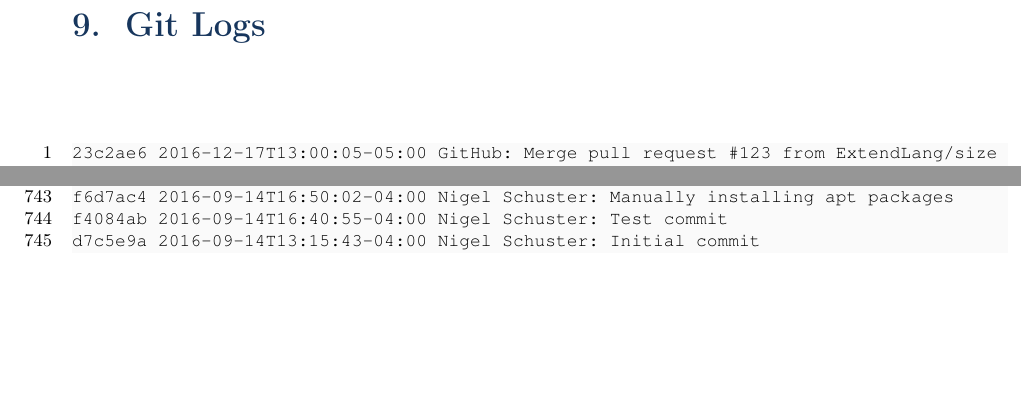
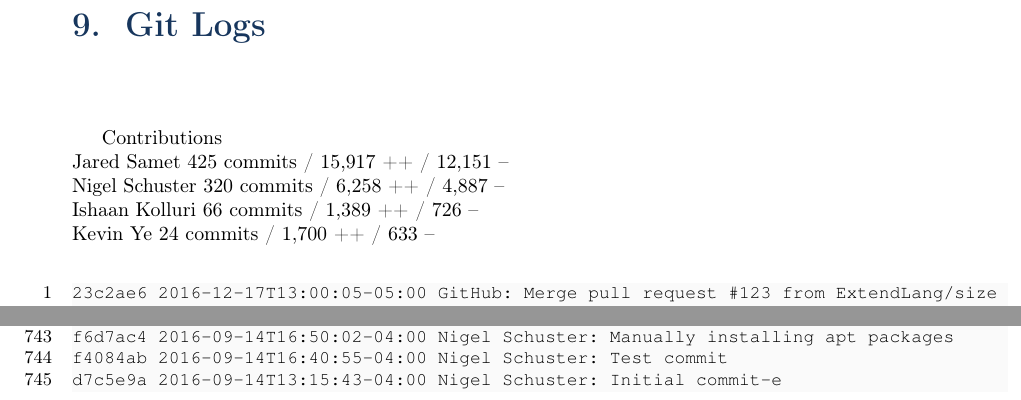
Before and after one commit to ExtendLang/FinalProject, a LaTeX thesis (master.tex, which reads tex/git.tex): two parts of pages 124 and 142 of 143, joined at a grey line, cut so that both start at the same text, the shorter picture padded with empty space. Compiled offline with pdfLaTeX.

Commit message:
Outlined specific contributions by author

```diff
--- a/tex/git.tex
+++ b/tex/git.tex
@@ -1,5 +1,10 @@
 \medskip \noindent
 \chapter{Git Logs}
+Contributions\newline
+Jared Samet 425 commits / 15,917 ++ / 12,151 --\newline
+Nigel Schuster 320 commits / 6,258 ++ / 4,887 --\newline
+Ishaan Kolluri 66 commits / 1,389 ++ / 726 --\newline
+Kevin Ye 24 commits / 1,700 ++ / 633 --\newline
 \begin{lstlisting}
 23c2ae6 2016-12-17T13:00:05-05:00 GitHub: Merge pull request #123 from ExtendLang/size-asserts
 4c51203 2016-12-17T11:59:30-05:00 oracleofnj: Right confusion
@@ -745,6 +750,6 @@ b10adf0 2016-09-14T17:13:57-04:00 Nigel Schuster: Fixed opam install
 e7b50db 2016-09-14T16:56:57-04:00 Nigel Schuster: Fixed setup order
 f6d7ac4 2016-09-14T16:50:02-04:00 Nigel Schuster: Manually installing apt packages
 f4084ab 2016-09-14T16:40:55-04:00 Nigel Schuster: Test commit
-d7c5e9a 2016-09-14T13:15:43-04:00 Nigel Schuster: Initial commit
+d7c5e9a 2016-09-14T13:15:43-04:00 Nigel Schuster: Initial commit-e
 
 \end{lstlisting}
```
Also changed, not shown: master.pdf, 1 other file.
